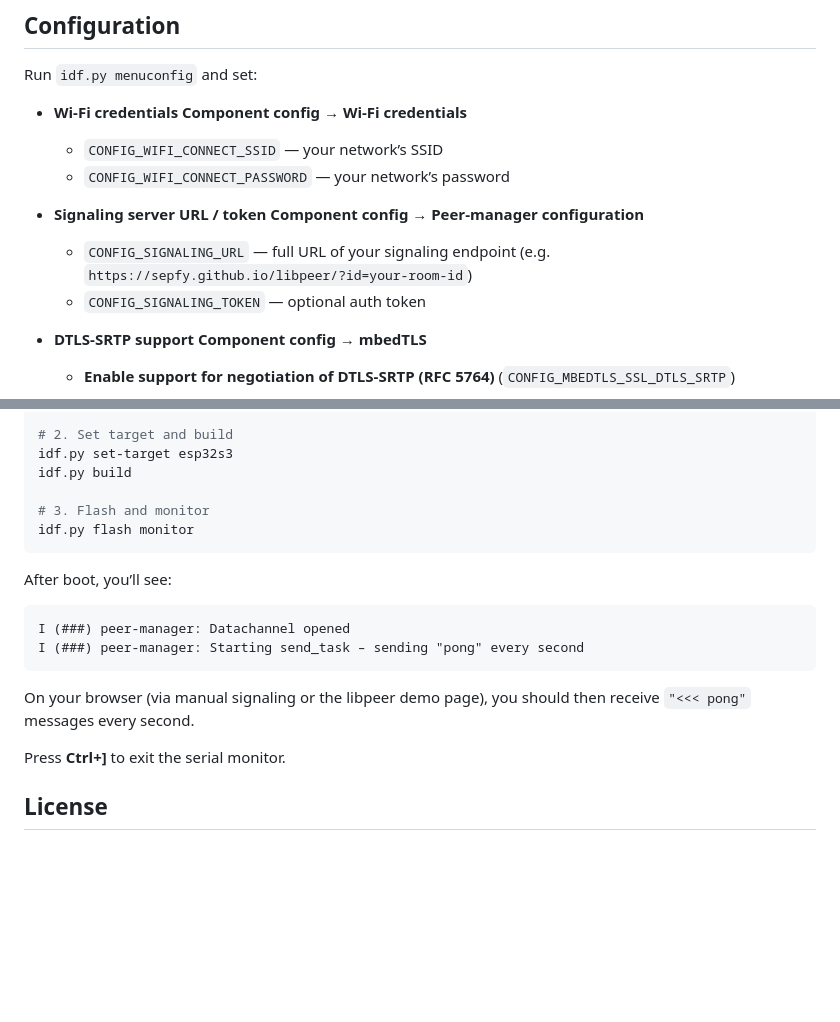
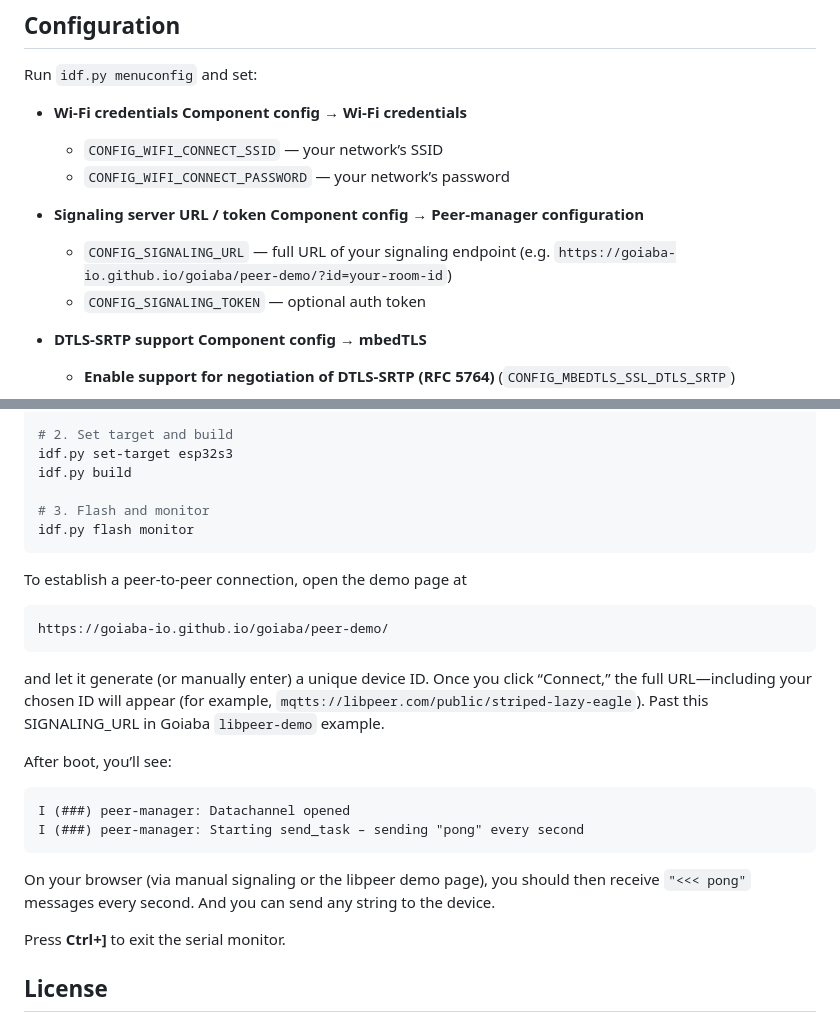
Before and after one commit to goiaba-io/libpeer-demo, a Markdown page: README.md, 2 parts joined by grey strips. Drawn GitHub-style; blank space fills up the shorter version.

Commit message:
chore: updating documentation

````diff
--- a/README.md
+++ b/README.md
@@ -81,7 +81,7 @@ Run `idf.py menuconfig` and set:
 
 - **Signaling server URL / token**
   **Component config → Peer-manager configuration**
-  - `CONFIG_SIGNALING_URL` — full URL of your signaling endpoint (e.g. `https://sepfy.github.io/libpeer/?id=your-room-id`)
+  - `CONFIG_SIGNALING_URL` — full URL of your signaling endpoint (e.g. `https://goiaba-io.github.io/goiaba/peer-demo/?id=your-room-id`)
   - `CONFIG_SIGNALING_TOKEN` — optional auth token
 
 - **DTLS-SRTP support**
@@ -111,6 +111,14 @@ idf.py build
 idf.py flash monitor
 ```
 
+To establish a peer-to-peer connection, open the demo page at
+
+```
+https://goiaba-io.github.io/goiaba/peer-demo/
+```
+
+and let it generate (or manually enter) a unique device ID. Once you click “Connect,” the full URL—including your chosen ID will appear (for example, `mqtts://libpeer.com/public/striped-lazy-eagle`). Past this SIGNALING_URL in Goiaba `libpeer-demo` example.
+
 After boot, you’ll see:
 
 ```
@@ -118,7 +126,7 @@ I (###) peer-manager: Datachannel opened
 I (###) peer-manager: Starting send_task – sending "pong" every second
 ```
 
-On your browser (via manual signaling or the libpeer demo page), you should then receive `"<<< pong"` messages every second.
+On your browser (via manual signaling or the libpeer demo page), you should then receive `"<<< pong"` messages every second. And you can send any string to the device.
 
 Press **Ctrl+]** to exit the serial monitor.
 
````
